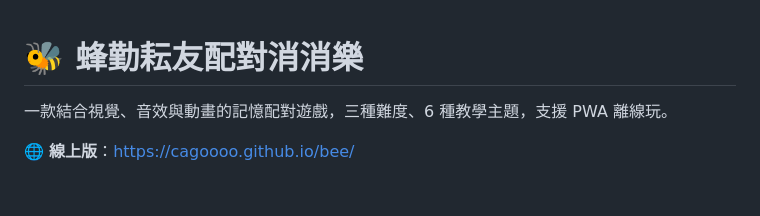
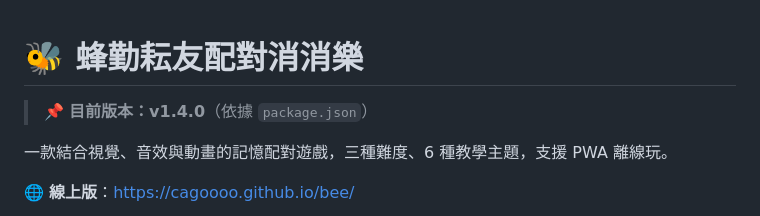
Before and after one commit to cagoooo/bee, a Markdown page: README.md, the part around the change. Rendered like a GitHub page; blank space fills up the shorter version.

Commit message:
📌 README：補上版本說明（v1.4.0）
Co-Authored-By: Claude Opus 5 <noreply@anthropic.com>

```diff
--- a/README.md
+++ b/README.md
@@ -1,4 +1,6 @@
 # 🐝 蜂勤耘友配對消消樂
+
+> 📌 **目前版本：v1.4.0**（依據 `package.json`）
 
 一款結合視覺、音效與動畫的記憶配對遊戲，三種難度、6 種教學主題，支援 PWA 離線玩。
 
```
